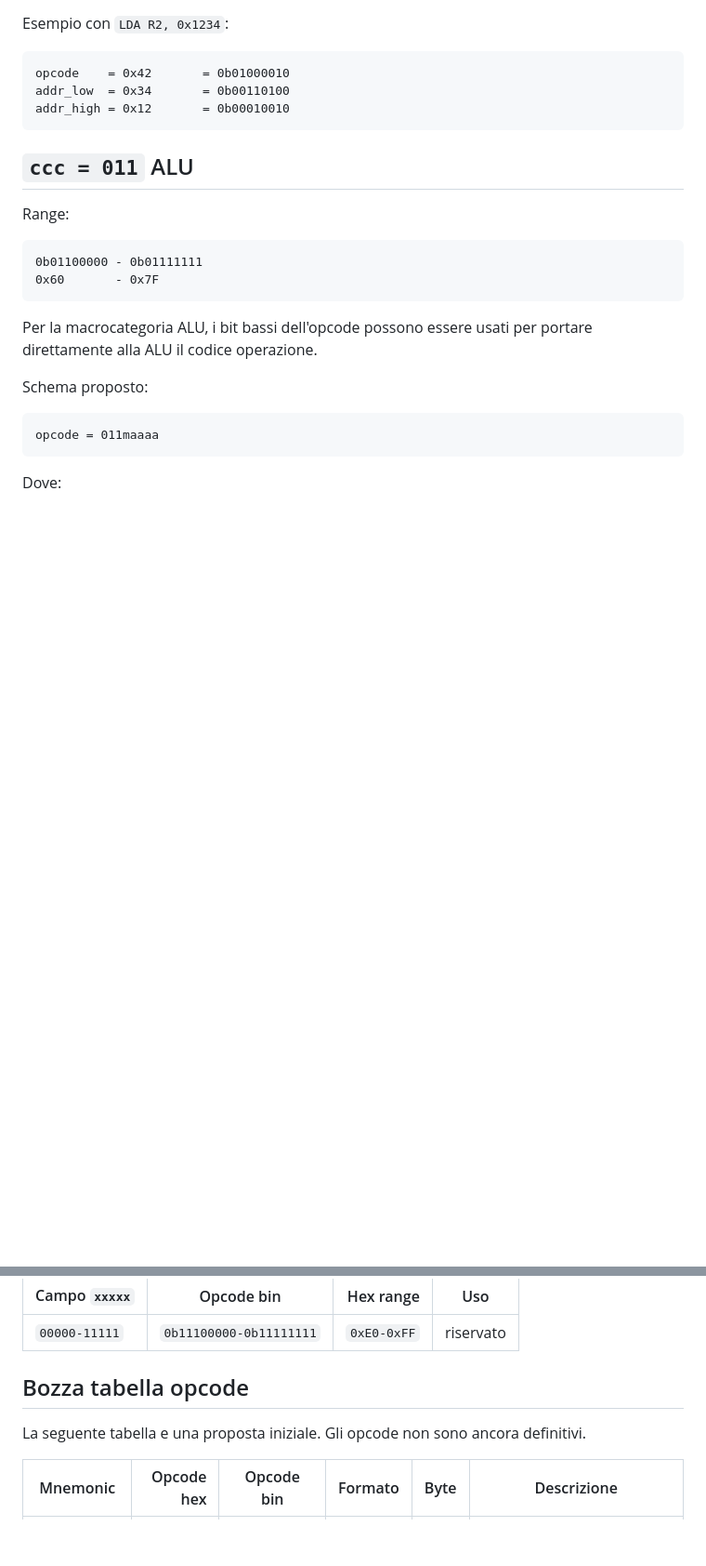
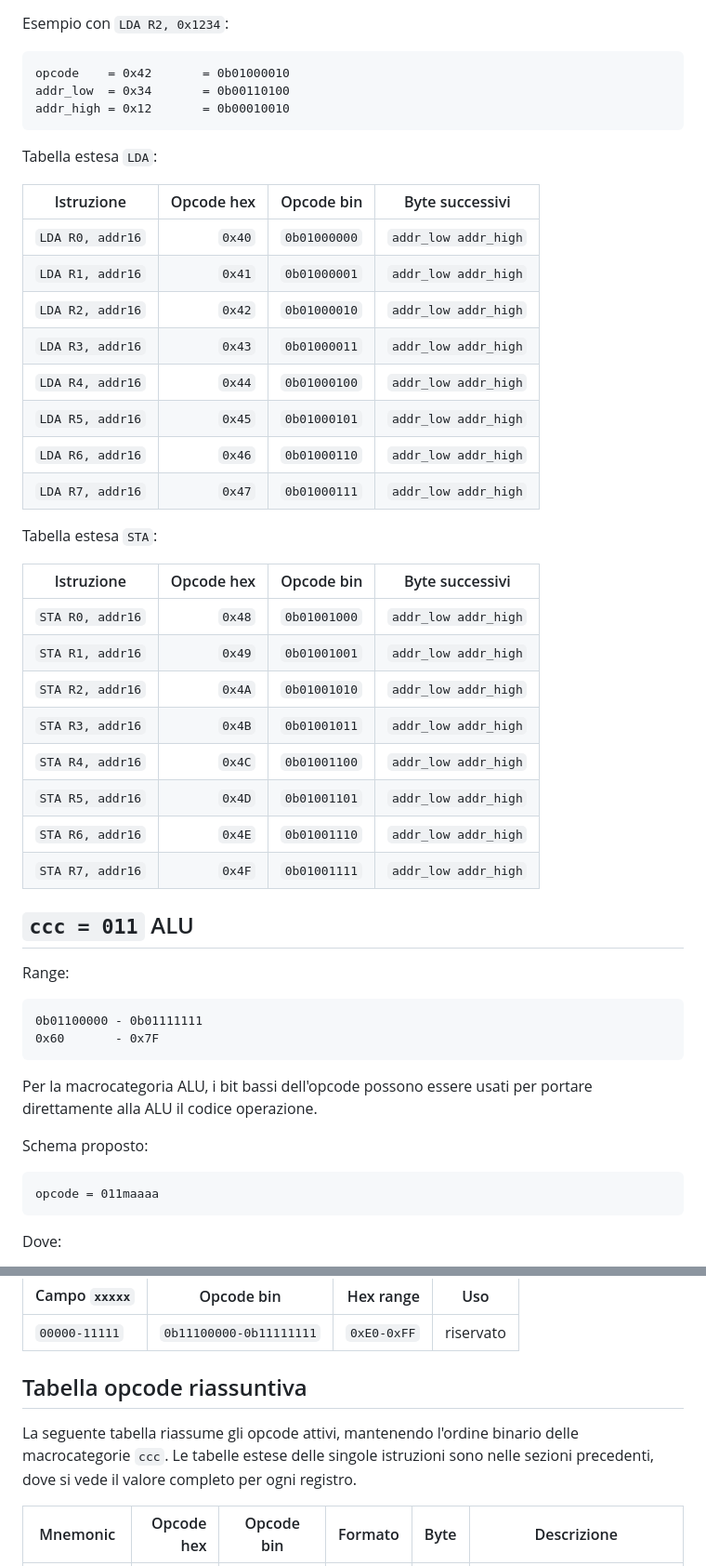
Before and after one commit to tascaenzo/8-bit-computer, a Markdown page: docs/isa.md, 2 parts joined by grey strips. Shown at 93% size. GitHub-like rendering; blank space fills up the shorter version.

````diff
--- a/docs/isa.md
+++ b/docs/isa.md
@@ -576,6 +602,32 @@ opcode    = 0x42       = 0b01000010
 addr_low  = 0x34       = 0b00110100
 addr_high = 0x12       = 0b00010010
 ```
+
+Tabella estesa `LDA`:
+
+| Istruzione | Opcode hex | Opcode bin | Byte successivi |
+| --- | ---: | --- | --- |
+| `LDA R0, addr16` | `0x40` | `0b01000000` | `addr_low addr_high` |
+| `LDA R1, addr16` | `0x41` | `0b01000001` | `addr_low addr_high` |
+| `LDA R2, addr16` | `0x42` | `0b01000010` | `addr_low addr_high` |
+| `LDA R3, addr16` | `0x43` | `0b01000011` | `addr_low addr_high` |
+| `LDA R4, addr16` | `0x44` | `0b01000100` | `addr_low addr_high` |
+| `LDA R5, addr16` | `0x45` | `0b01000101` | `addr_low addr_high` |
+| `LDA R6, addr16` | `0x46` | `0b01000110` | `addr_low addr_high` |
+| `LDA R7, addr16` | `0x47` | `0b01000111` | `addr_low addr_high` |
+
+Tabella estesa `STA`:
+
+| Istruzione | Opcode hex | Opcode bin | Byte successivi |
+| --- | ---: | --- | --- |
+| `STA R0, addr16` | `0x48` | `0b01001000` | `addr_low addr_high` |
+| `STA R1, addr16` | `0x49` | `0b01001001` | `addr_low addr_high` |
+| `STA R2, addr16` | `0x4A` | `0b01001010` | `addr_low addr_high` |
+| `STA R3, addr16` | `0x4B` | `0b01001011` | `addr_low addr_high` |
+| `STA R4, addr16` | `0x4C` | `0b01001100` | `addr_low addr_high` |
+| `STA R5, addr16` | `0x4D` | `0b01001101` | `addr_low addr_high` |
+| `STA R6, addr16` | `0x4E` | `0b01001110` | `addr_low addr_high` |
+| `STA R7, addr16` | `0x4F` | `0b01001111` | `addr_low addr_high` |
 
 ## `ccc = 011` ALU
 
@@ -903,9 +1020,10 @@ Sottocategorie:
 | --- | --- | ---: | --- |
 | `00000-11111` | `0b11100000-0b11111111` | `0xE0-0xFF` | riservato |
 
-## Bozza tabella opcode
+## Tabella opcode riassuntiva
 
-La seguente tabella e una proposta iniziale. Gli opcode non sono ancora definitivi.
+La seguente tabella riassume gli opcode attivi, mantenendo l'ordine binario delle macrocategorie `ccc`.
+Le tabelle estese delle singole istruzioni sono nelle sezioni precedenti, dove si vede il valore completo per ogni registro.
 
 | Mnemonic | Opcode hex | Opcode bin | Formato | Byte | Descrizione |
 | --- | ---: | --- | --- | ---: | --- |
````
Also changed, not shown: other parts of docs/isa.md (+91 -0 lines).
